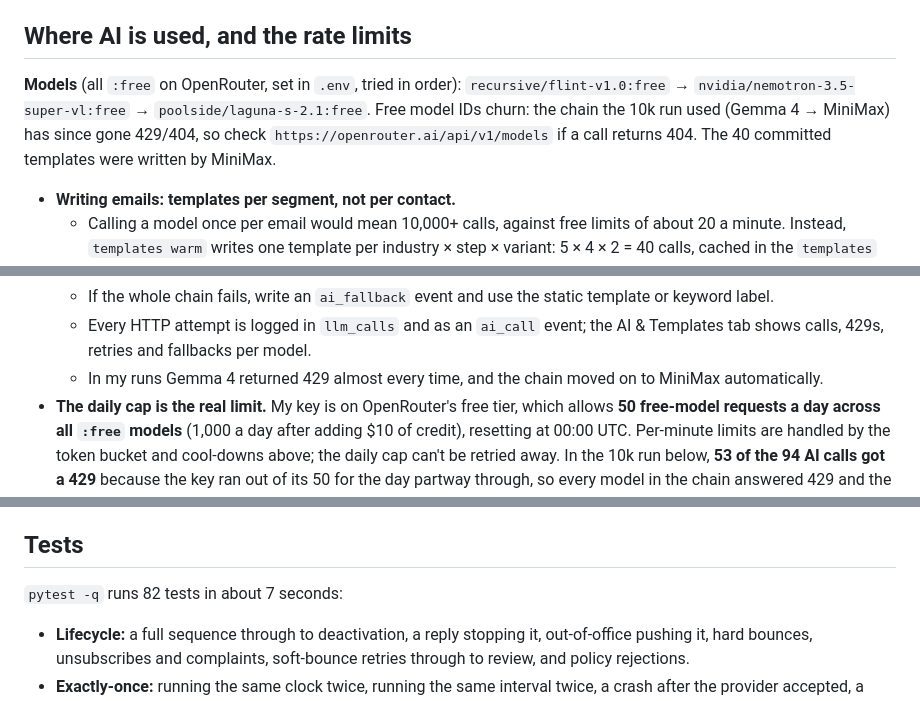
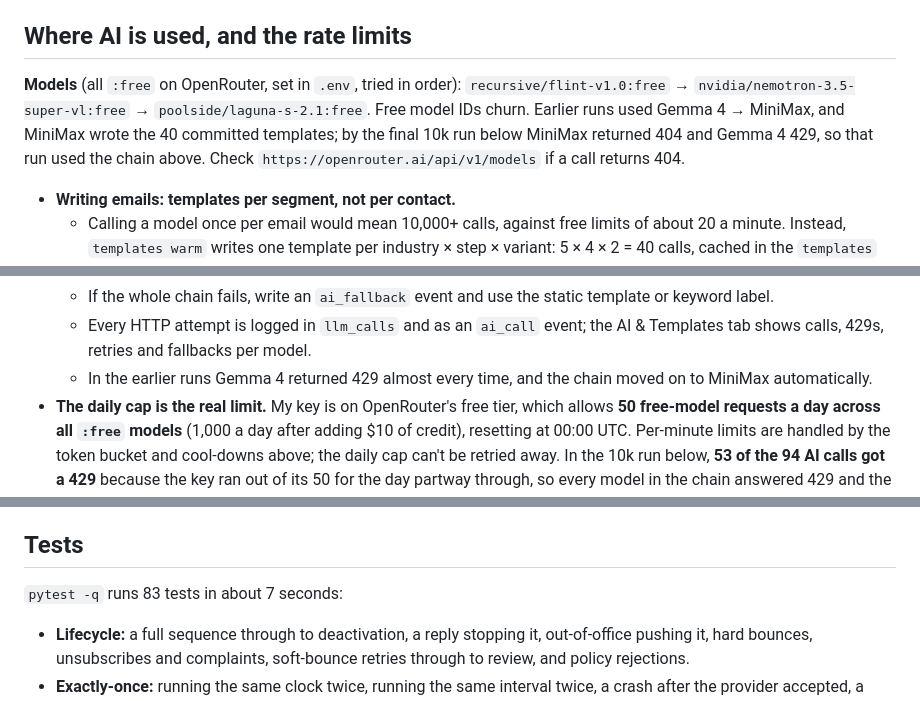
Before and after one commit to ShriyanshCode/coldemailer, a Markdown page: README.md, 3 parts joined by grey strips. Drawn GitHub-style.

```diff
--- a/README.md
+++ b/README.md
@@ -156,7 +156,7 @@ Each layer stops a different failure:
 
 ## Where AI is used, and the rate limits
 
-**Models** (all `:free` on OpenRouter, set in `.env`, tried in order): `recursive/flint-v1.0:free` → `nvidia/nemotron-3.5-super-vl:free` → `poolside/laguna-s-2.1:free`. Free model IDs churn: the chain the 10k run used (Gemma 4 → MiniMax) has since gone 429/404, so check `https://openrouter.ai/api/v1/models` if a call returns 404. The 40 committed templates were written by MiniMax.
+**Models** (all `:free` on OpenRouter, set in `.env`, tried in order): `recursive/flint-v1.0:free` → `nvidia/nemotron-3.5-super-vl:free` → `poolside/laguna-s-2.1:free`. Free model IDs churn. Earlier runs used Gemma 4 → MiniMax, and MiniMax wrote the 40 committed templates; by the final 10k run below MiniMax returned 404 and Gemma 4 429, so that run used the chain above. Check `https://openrouter.ai/api/v1/models` if a call returns 404.
 
 - **Writing emails: templates per segment, not per contact.**
   - Calling a model once per email would mean 10,000+ calls, against free limits of about 20 a minute. Instead, `templates warm` writes one template per industry × step × variant: 5 × 4 × 2 = 40 calls, cached in the `templates` table.
@@ -176,7 +176,7 @@ Each layer stops a different failure:
   - Offline batch jobs (`templates warm`) are patient instead: up to 3 tries per model with `Retry-After` or exponential back-off with jitter, and one wait for the earliest cool-down before giving up.
   - If the whole chain fails, write an `ai_fallback` event and use the static template or keyword label.
   - Every HTTP attempt is logged in `llm_calls` and as an `ai_call` event; the AI & Templates tab shows calls, 429s, retries and fallbacks per model.
-  - In my runs Gemma 4 returned 429 almost every time, and the chain moved on to MiniMax automatically.
+  - In the earlier runs Gemma 4 returned 429 almost every time, and the chain moved on to MiniMax automatically.
 - **The daily cap is the real limit.** My key is on OpenRouter's free tier, which allows **50 free-model requests a day across all `:free` models** (1,000 a day after adding $10 of credit), resetting at 00:00 UTC. Per-minute limits are handled by the token bucket and cool-downs above; the daily cap can't be retried away. In the 10k run below, **53 of the 94 AI calls got a 429** because the key ran out of its 50 for the day partway through, so every model in the chain answered 429 and the keyword fallback labelled the rest. Nothing waited on it and no send was affected. With a credited key, or the run started on a fresh day's budget, the LLM handles more of the replies the rules leave over.
 - **What I'd do in production, against what this does now with one free key:**
   1. **Buy more capacity.** A paid tier or reserved throughput (OpenRouter credits alone lift the cap to 1,000 a day). Now: one free-tier key, 50 a day.
@@ -244,7 +244,7 @@ This is a separate scale check: `python scripts/full_run.py --n 100000 --days 14
 
 ## Tests
 
-`pytest -q` runs 82 tests in about 7 seconds:
+`pytest -q` runs 83 tests in about 7 seconds:
 
 - **Lifecycle:** a full sequence through to deactivation, a reply stopping it, out-of-office pushing it, hard bounces, unsubscribes and complaints, soft-bounce retries through to review, and policy rejections.
 - **Exactly-once:** running the same clock twice, running the same interval twice, a crash after the provider accepted, a crash before it, a reply landing in the same cycle a follow-up is due, the run lock, the clock refusing to go backwards.
```
Also changed, not shown: other parts of README.md (+6 -6 lines).
